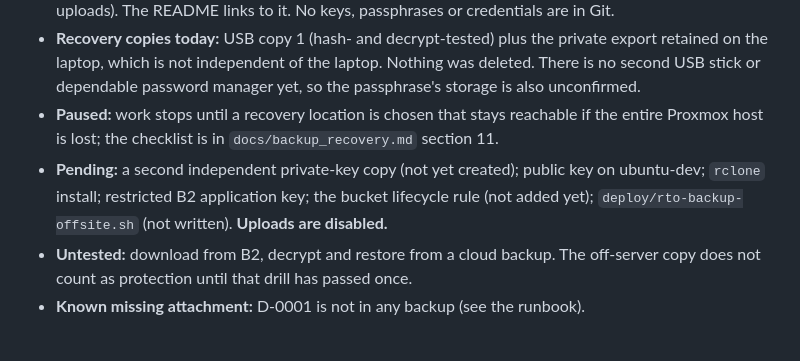
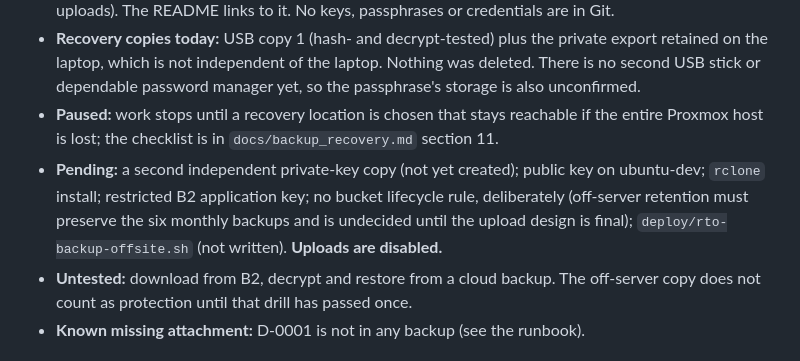
Before and after one commit to drew90b/rto-accounting, a Markdown page: docs/progress.md, the part around the change. GitHub-like rendering.

```diff
--- a/docs/progress.md
+++ b/docs/progress.md
@@ -24,7 +24,7 @@ Update this file as work is completed.
 - **Runbook:** `docs/backup_recovery.md` is the single recovery document (status table, public vs private key, recovery-copy locations without secrets, separated Windows and Ubuntu commands, replacement-computer recovery, pre-replacement verification, D-0001, and the conditions for enabling uploads). The README links to it. No keys, passphrases or credentials are in Git.
 - **Recovery copies today:** USB copy 1 (hash- and decrypt-tested) plus the private export retained on the laptop, which is not independent of the laptop. Nothing was deleted. There is no second USB stick or dependable password manager yet, so the passphrase's storage is also unconfirmed.
 - **Paused:** work stops until a recovery location is chosen that stays reachable if the entire Proxmox host is lost; the checklist is in `docs/backup_recovery.md` section 11.
-- **Pending:** a second independent private-key copy (not yet created); public key on ubuntu-dev; `rclone` install; restricted B2 application key; the bucket lifecycle rule (not added yet); `deploy/rto-backup-offsite.sh` (not written). **Uploads are disabled.**
+- **Pending:** a second independent private-key copy (not yet created); public key on ubuntu-dev; `rclone` install; restricted B2 application key; no bucket lifecycle rule, deliberately (off-server retention must preserve the six monthly backups and is undecided until the upload design is final); `deploy/rto-backup-offsite.sh` (not written). **Uploads are disabled.**
 - **Untested:** download from B2, decrypt and restore from a cloud backup. The off-server copy does not count as protection until that drill has passed once.
 - **Known missing attachment:** D-0001 is not in any backup (see the runbook).
 
```
Also changed, not shown: README.md (+1 -1 lines), docs/backup_recovery.md (+5 -4 lines).
